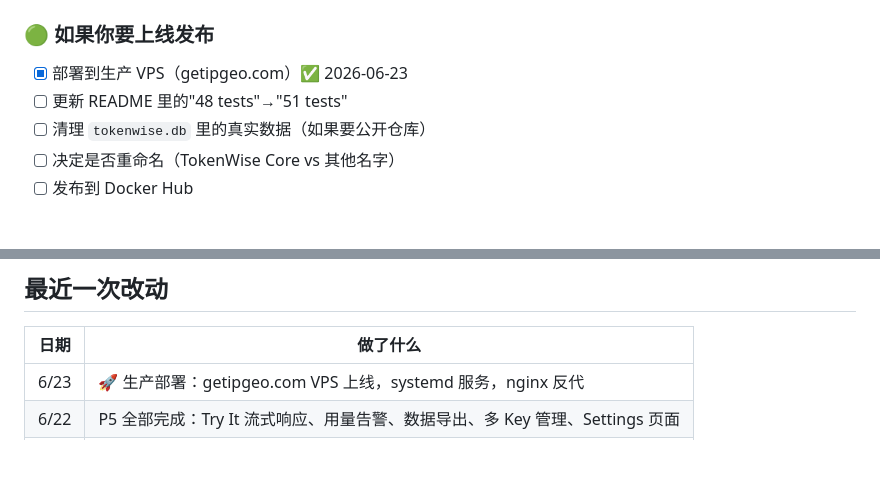
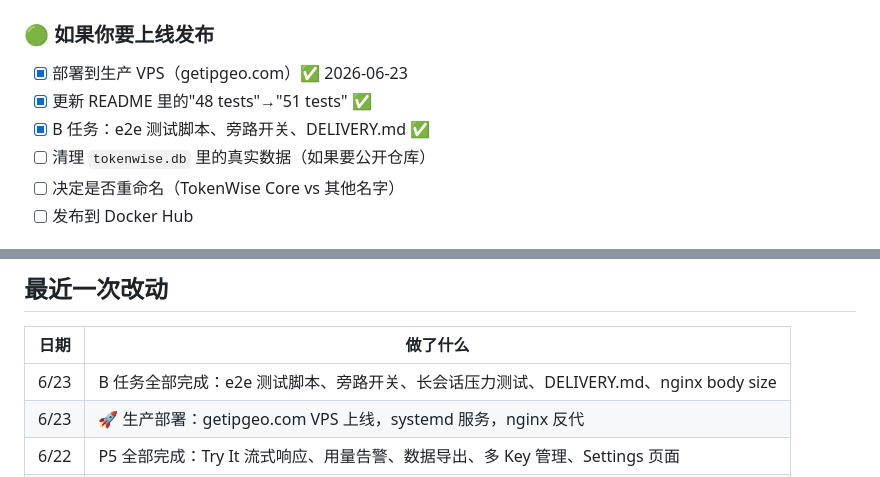
Before and after one commit to chentang1127-hub/tokenwise, a Markdown page: TODO.md, 2 parts joined by grey strips. GitHub-like rendering; blank space fills up the shorter version.

Commit message:
docs: update TODO.md — B tasks complete, 2026-06-23

```diff
--- a/TODO.md
+++ b/TODO.md
@@ -19,7 +19,8 @@
 ### 🟢 如果你要上线发布
 
 - [x] 部署到生产 VPS（getipgeo.com）✅ 2026-06-23
-- [ ] 更新 README 里的"48 tests"→"51 tests"
+- [x] 更新 README 里的"48 tests"→"51 tests" ✅
+- [x] B 任务：e2e 测试脚本、旁路开关、DELIVERY.md ✅
 - [ ] 清理 `tokenwise.db` 里的真实数据（如果要公开仓库）
 - [ ] 决定是否重命名（TokenWise Core vs 其他名字）
 - [ ] 发布到 Docker Hub
@@ -41,6 +42,7 @@
 
 | 日期 | 做了什么 |
 |------|---------|
+| 6/23 | B 任务全部完成：e2e 测试脚本、旁路开关、长会话压力测试、DELIVERY.md、nginx body size |
 | 6/23 | 🚀 生产部署：getipgeo.com VPS 上线，systemd 服务，nginx 反代 |
 | 6/22 | P5 全部完成：Try It 流式响应、用量告警、数据导出、多 Key 管理、Settings 页面 |
 | 6/21 | P3+P4 完成：Docker 部署、systemd、env override、Backup/Status CLI |
```
